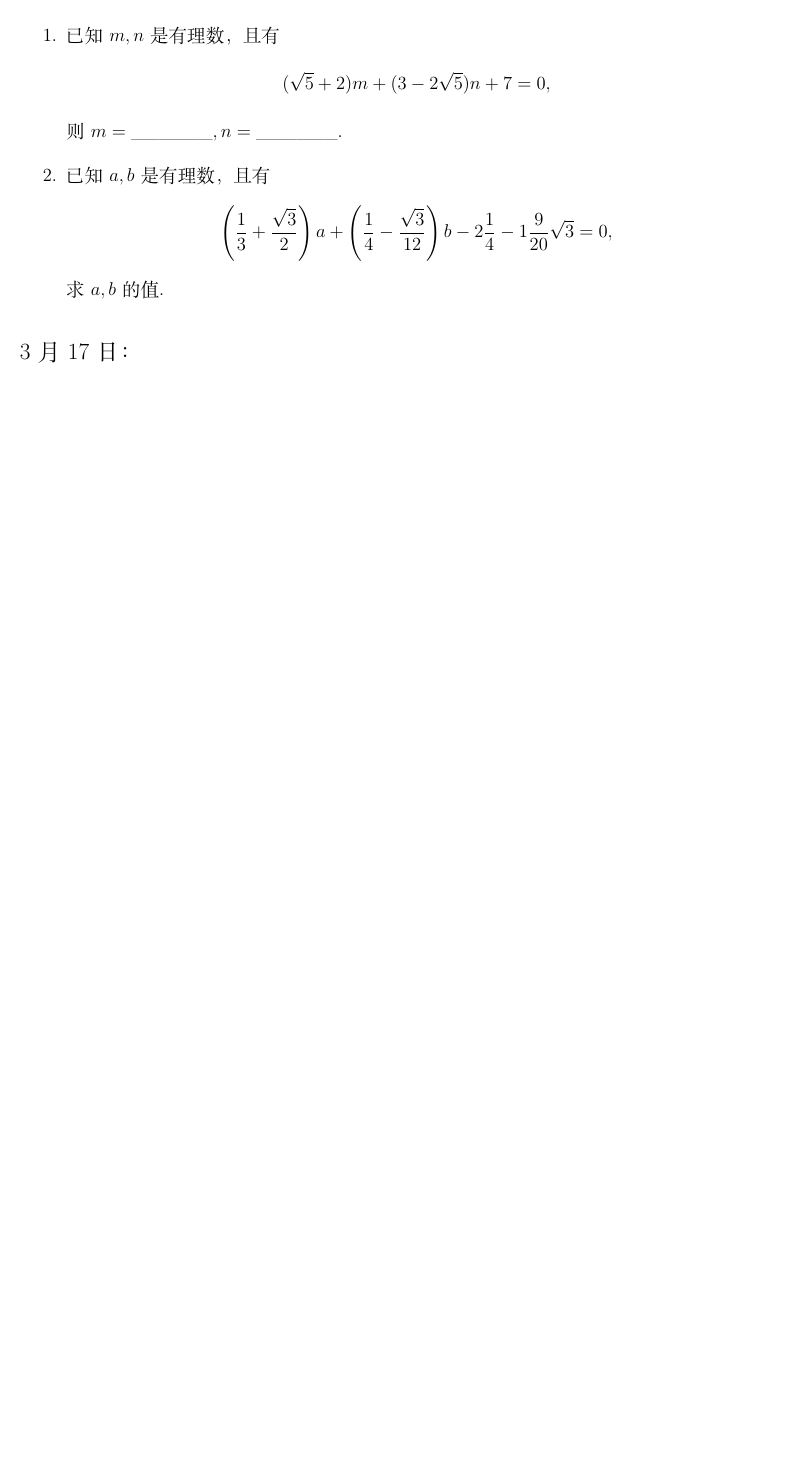
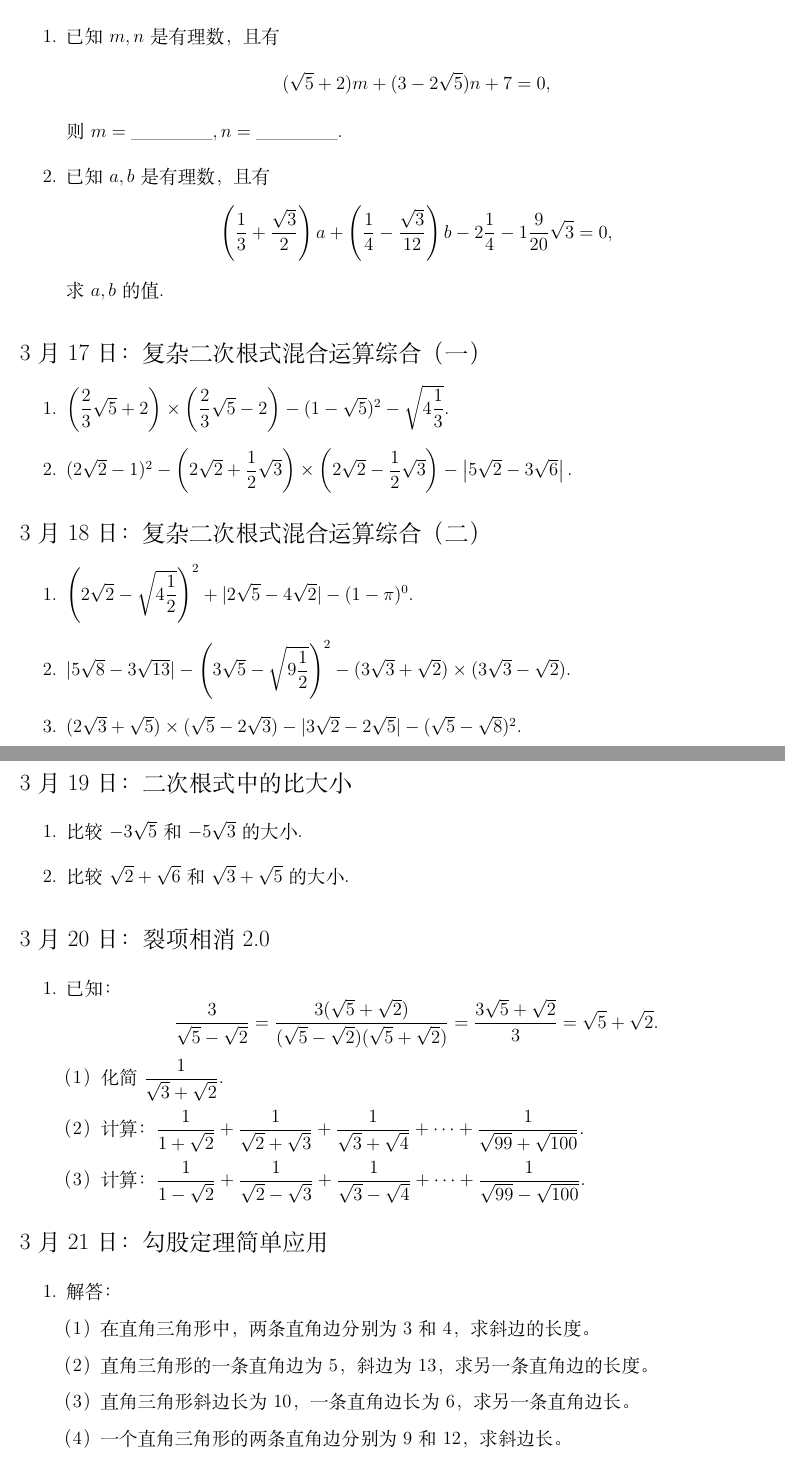
Before and after one commit to xtan2002/Math_problem_of_day, a LaTeX document (8年级下册每日亿题.tex, which reads 8下/1_二次根式.tex): part of page 4 of 4 before the commit and two parts of pages 4 and 5 of 5 after it, the two joined at a grey line, cut so that both start at the same text, the shorter picture padded with empty space. Compiled offline with XeLaTeX.

Commit message:
2026-3-24

```diff
--- a/8下/1_二次根式.tex
+++ b/8下/1_二次根式.tex
@@ -111,4 +113,61 @@
 \end{enumerate}
 
 
-\section*{3月17日：}
+\section*{3月17日：复杂二次根式混合运算综合（一）}
+
+\begin{enumerate}
+    \item $\left(\dfrac{2}{3}\sqrt{5}+2\right)\times\left(\dfrac{2}{3}\sqrt{5}-2\right)-(1-\sqrt{5})^2-\sqrt{4\dfrac{1}{3}}.$
+    \item $(2\sqrt{2}-1)^2-\left(2\sqrt{2}+\dfrac{1}{2}\sqrt{3}\right)\times\left(2\sqrt{2}-\dfrac{1}{2}\sqrt{3}\right)-\left|5\sqrt{2}-3\sqrt{6}\right|.$
+\end{enumerate}
+
+\section*{3月18日：复杂二次根式混合运算综合（二）}
+
+\begin{enumerate}
+    \item $\left(2\sqrt{2}-\sqrt{4\dfrac{1}{2}}\right)^2+|2\sqrt{5}-4\sqrt{2}|-(1-\pi)^0.$
+    \item $|5\sqrt{8}-3\sqrt{13}|-\left(3\sqrt{5}-\sqrt{9\dfrac{1}{2}}\right)^2-(3\sqrt{3}+\sqrt{2})\times(3\sqrt{3}-\sqrt{2}).$
+    \item $(2\sqrt{3}+\sqrt{5})\times(\sqrt{5}-2\sqrt{3})-|3\sqrt{2}-2\sqrt{5}|-(\sqrt{5}-\sqrt{8})^2.$
+\end{enumerate}
+
+
+\newpage
+
+
+\section*{3月19日：二次根式中的比大小}
+
+\begin{enumerate}
+    \item 比较$-3\sqrt{5}$和$-5\sqrt{3}$的大小.
+    \item 比较$\sqrt{2}+\sqrt{6}$和$\sqrt{3}+\sqrt{5}$的大小.
+
+\end{enumerate}
+
+
+
+
+
+
+\section*{3月20日：裂项相消2.0}
+
+\begin{enumerate}
+    \item 已知：$$\dfrac{3}{\sqrt{5}-\sqrt{2}}=\dfrac{3(\sqrt{5}+\sqrt{2})}{(\sqrt{5}-\sqrt{2})(\sqrt{5}+\sqrt{2})}=\dfrac{3\sqrt{5}+\sqrt{2}}{3}=\sqrt{5}+\sqrt{2}.$$
+    （1）化简$\dfrac{1}{\sqrt{3}+\sqrt{2}}.$
+
+    （2）计算：$\dfrac{1}{1+\sqrt{2}}+\dfrac{1}{\sqrt{2}+\sqrt{3}}+\dfrac{1}{\sqrt{3}+\sqrt{4}}+\cdots+\dfrac{1}{\sqrt{99}+\sqrt{100}}.$
+
+    （3）计算：$\dfrac{1}{1-\sqrt{2}}+\dfrac{1}{\sqrt{2}-\sqrt{3}}+\dfrac{1}{\sqrt{3}-\sqrt{4}}+\cdots+\dfrac{1}{\sqrt{99}-\sqrt{100}}.$
+\end{enumerate}
+
+
+
+\section*{3月21日：勾股定理简单应用}
+
+
+\begin{enumerate}
+\item 解答：
+
+（1）在直角三角形中，两条直角边分别为 $3$ 和 $4$，求斜边的长度。
+
+（2）直角三角形的一条直角边为 $5$，斜边为 $13$，求另一条直角边的长度。
+
+（3）直角三角形斜边长为 $10$，一条直角边长为 $6$，求另一条直角边长。
+
+（4）一个直角三角形的两条直角边分别为 $9$ 和 $12$，求斜边长。
```
Also changed, not shown: 废物文件/8年级下册每日亿题.pdf, 8下/1_二次根式.tex (15 more changed lines), 3 other files.
